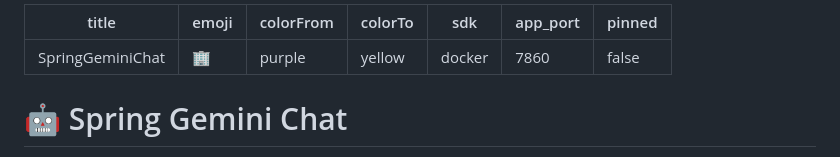
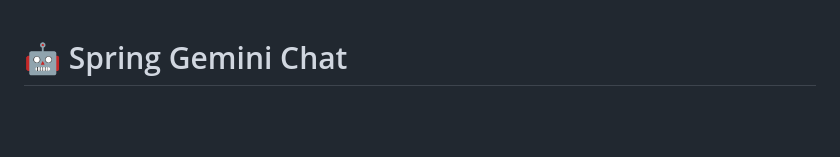
Before and after one commit to aniketqw/spring-gemini-chat, a Markdown page: README.md, the part around the change. Rendered like a GitHub page; blank space fills up the shorter version.

```diff
--- a/README.md
+++ b/README.md
@@ -1,12 +1,4 @@
----
-title: SpringGeminiChat
-emoji: 🏢
-colorFrom: purple
-colorTo: yellow
-sdk: docker
-app_port: 7860
-pinned: false
----
+
 
 # 🤖 Spring Gemini Chat
 
```
